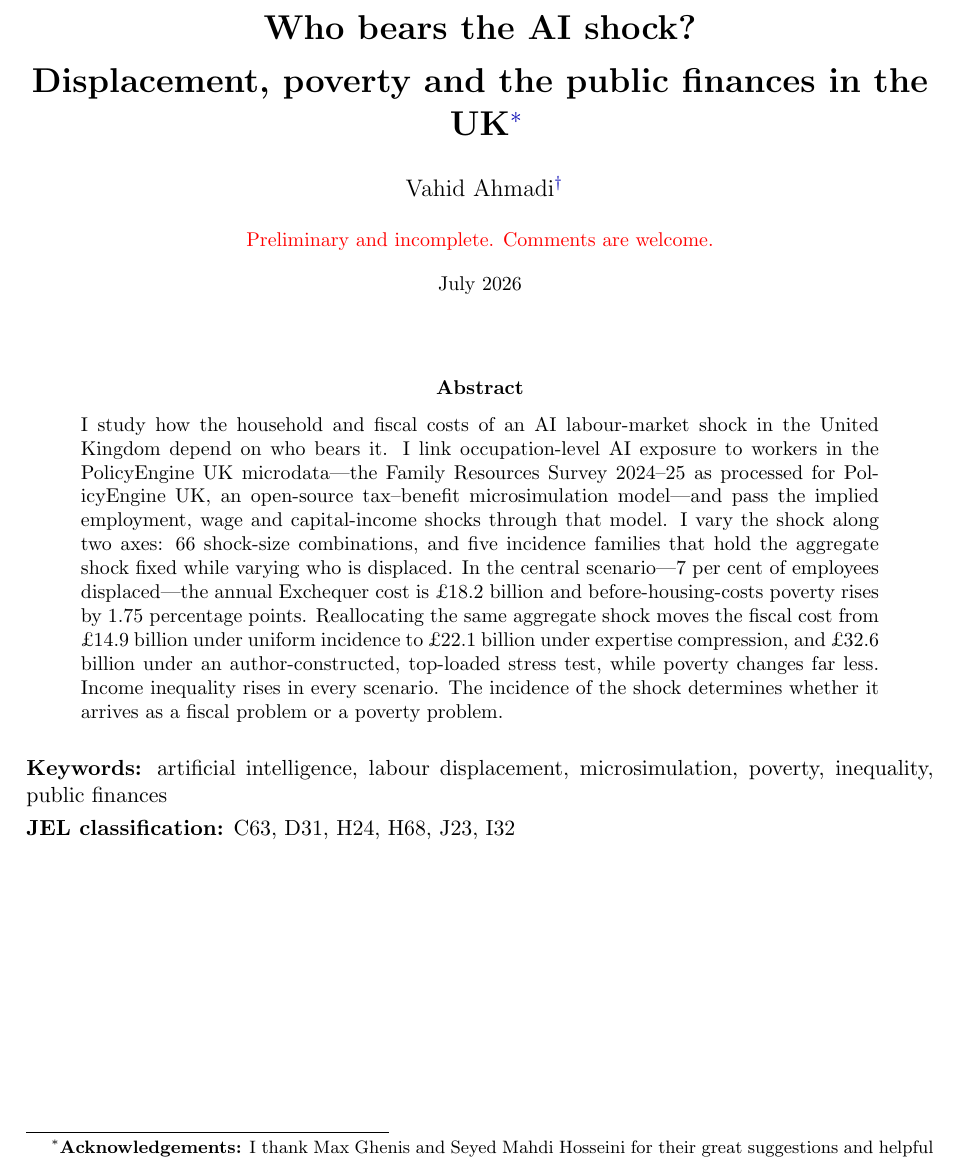
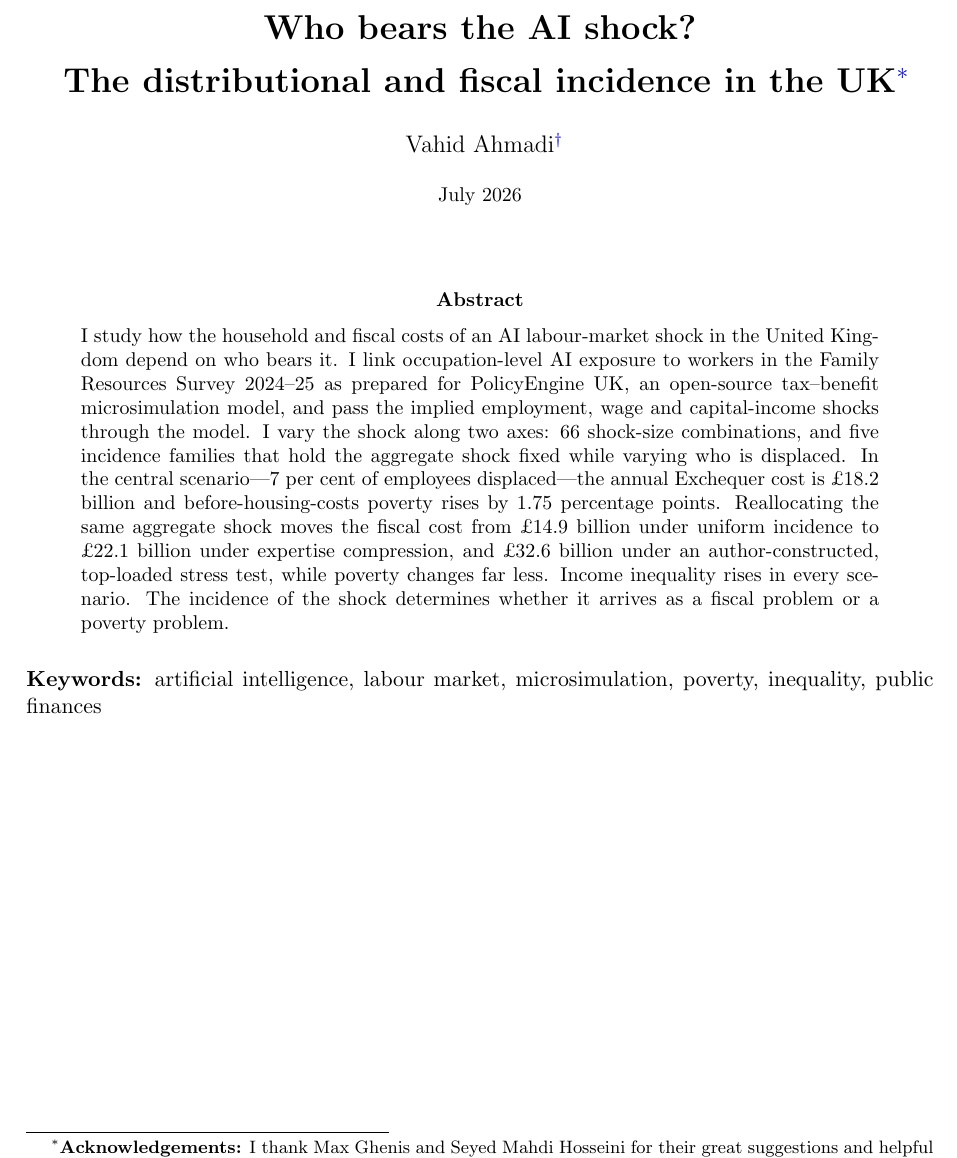
Before and after one commit to PolicyEngine/uk-ai-study, a LaTeX paper (paper/main.tex): part of page 1 of 40, cut so that both start at the same text. Compiled offline with pdfLaTeX.

Commit message:
Title-page and abstract refinements
- Subtitle changed to "The distributional and fiscal incidence in the UK"
  (both title lines same size, black title, firm-microsim blue headings)
- Removed the "Preliminary and incomplete" note and the JEL classification line
- Keywords: "labour displacement" -> "labour market"
- Abstract sentence 2 tightened (one PolicyEngine UK mention, no em-dash clutter)
- British spelling: "toward" -> "towards" in methodology (rest already British)

Co-Authored-By: Claude Opus 4.8 (1M context) <noreply@anthropic.com>

```diff
--- a/paper/main.tex
+++ b/paper/main.tex
@@ -15,23 +15,19 @@
 \usepackage{natbib}
 \bibliographystyle{apalike}
 
-\title{\bfseries Who bears the AI shock?\\[0.15cm] Displacement, poverty and the public finances in the UK\thanks{\textbf{Acknowledgements:} I thank Max Ghenis and Seyed Mahdi Hosseini for their great suggestions and helpful discussions.}}
+\title{\bfseries Who bears the AI shock?\\[0.15cm] The distributional and fiscal incidence in the UK\thanks{\textbf{Acknowledgements:} I thank Max Ghenis and Seyed Mahdi Hosseini for their great suggestions and helpful discussions.}}
 \author{Vahid Ahmadi\thanks{Research Associate at PolicyEngine. Email: \href{mailto:vahid@policyengine.org}{vahid@policyengine.org}.}}
-\date{{\small\textcolor{red}{Preliminary and incomplete. Comments are welcome.}}\\[0.3cm]
-\small \ifcase\month\or January\or February\or March\or April\or May\or June\or July\or August\or September\or October\or November\or December\fi\ \the\year}
+\date{\small \ifcase\month\or January\or February\or March\or April\or May\or June\or July\or August\or September\or October\or November\or December\fi\ \the\year}
 
 \begin{document}
 \maketitle
 
 \begin{abstract}
-\noindent I study how the household and fiscal costs of an AI labour-market shock in the United Kingdom depend on who bears it. I link occupation-level AI exposure to workers in the PolicyEngine UK microdata---the Family Resources Survey 2024--25 as processed for PolicyEngine UK, an open-source tax--benefit microsimulation model---and pass the implied employment, wage and capital-income shocks through that model. I vary the shock along two axes: 66 shock-size combinations, and five incidence families that hold the aggregate shock fixed while varying who is displaced. In the central scenario---7 per cent of employees displaced---the annual Exchequer cost is \pounds 18.2 billion and before-housing-costs poverty rises by 1.75 percentage points. Reallocating the same aggregate shock moves the fiscal cost from \pounds 14.9 billion under uniform incidence to \pounds 22.1 billion under expertise compression, and \pounds 32.6 billion under an author-constructed, top-loaded stress test, while poverty changes far less. Income inequality rises in every scenario. The incidence of the shock determines whether it arrives as a fiscal problem or a poverty problem.
+\noindent I study how the household and fiscal costs of an AI labour-market shock in the United Kingdom depend on who bears it. I link occupation-level AI exposure to workers in the Family Resources Survey 2024--25 as prepared for PolicyEngine UK, an open-source tax--benefit microsimulation model, and pass the implied employment, wage and capital-income shocks through the model. I vary the shock along two axes: 66 shock-size combinations, and five incidence families that hold the aggregate shock fixed while varying who is displaced. In the central scenario---7 per cent of employees displaced---the annual Exchequer cost is \pounds 18.2 billion and before-housing-costs poverty rises by 1.75 percentage points. Reallocating the same aggregate shock moves the fiscal cost from \pounds 14.9 billion under uniform incidence to \pounds 22.1 billion under expertise compression, and \pounds 32.6 billion under an author-constructed, top-loaded stress test, while poverty changes far less. Income inequality rises in every scenario. The incidence of the shock determines whether it arrives as a fiscal problem or a poverty problem.
 \end{abstract}
 
 \medskip
-\noindent\textbf{Keywords:} artificial intelligence, labour displacement, microsimulation, poverty, inequality, public finances
-
-\smallskip
-\noindent\textbf{JEL classification:} C63, D31, H24, H68, J23, I32
+\noindent\textbf{Keywords:} artificial intelligence, labour market, microsimulation, poverty, inequality, public finances
 
 \newpage
 \input{sections/intro}
```
Also changed, not shown: paper/sections/methodology.tex (+2 -2 lines), paper/main.pdf, 2 other files.
